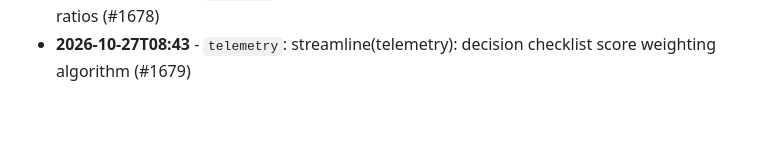
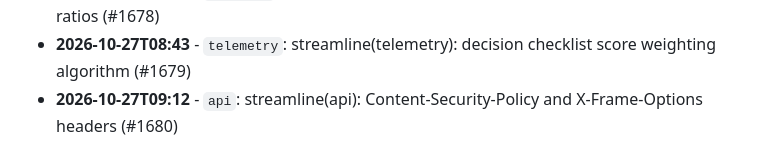
Before and after one commit to Edwin420s/Nexus-Agri-Intelligence-, a Markdown page: docs/ENGINEERING_LOG.md, the part around the change. GitHub-like rendering; blank space fills up the shorter version.

Commit message:
streamline(api): Content-Security-Policy and X-Frame-Options headers (#1680)

```diff
--- a/docs/ENGINEERING_LOG.md
+++ b/docs/ENGINEERING_LOG.md
@@ -680,3 +680,4 @@
 * **2026-10-27T07:46** - `risk`: streamline(risk): in-memory LRU rate-limiting per client IP address (#1677)
 * **2026-10-27T08:15** - `nemotron`: streamline(nemotron): certified seed tuber working capital ratios (#1678)
 * **2026-10-27T08:43** - `telemetry`: streamline(telemetry): decision checklist score weighting algorithm (#1679)
+* **2026-10-27T09:12** - `api`: streamline(api): Content-Security-Policy and X-Frame-Options headers (#1680)
```
